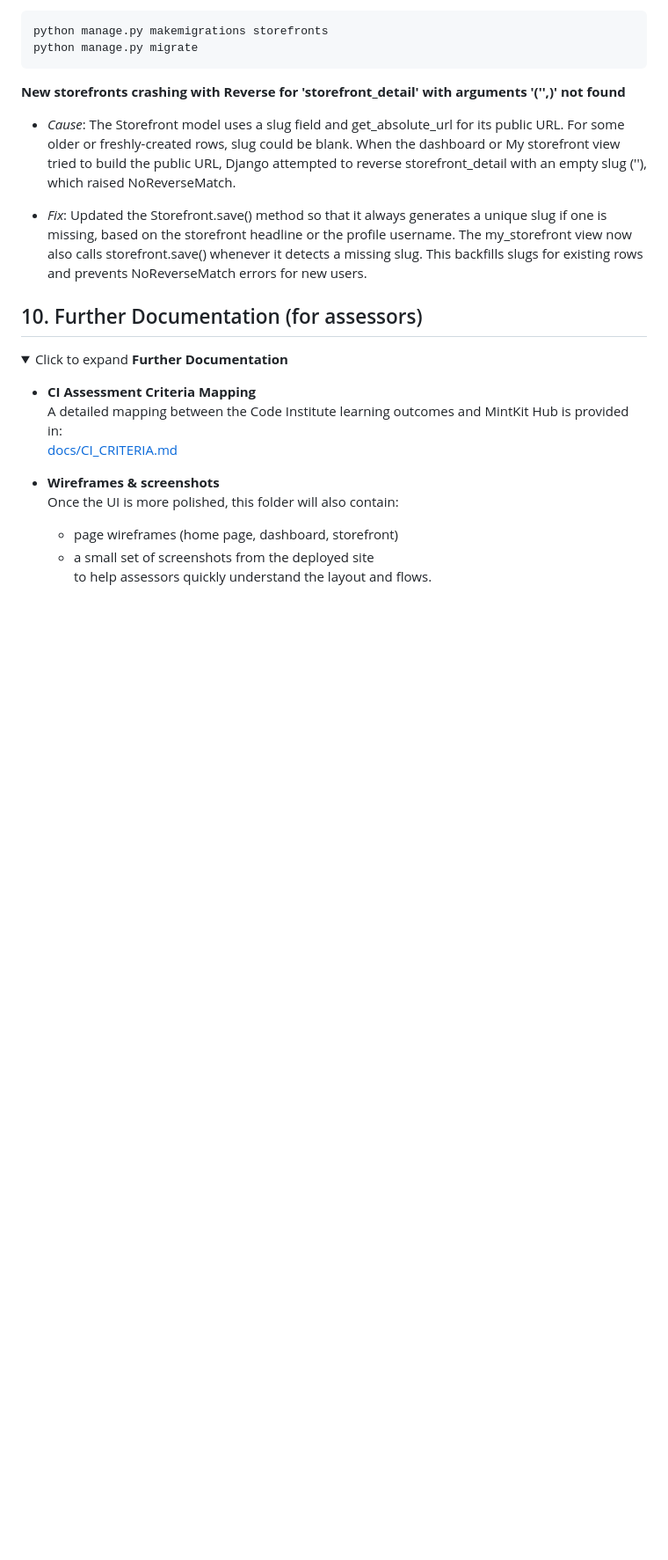
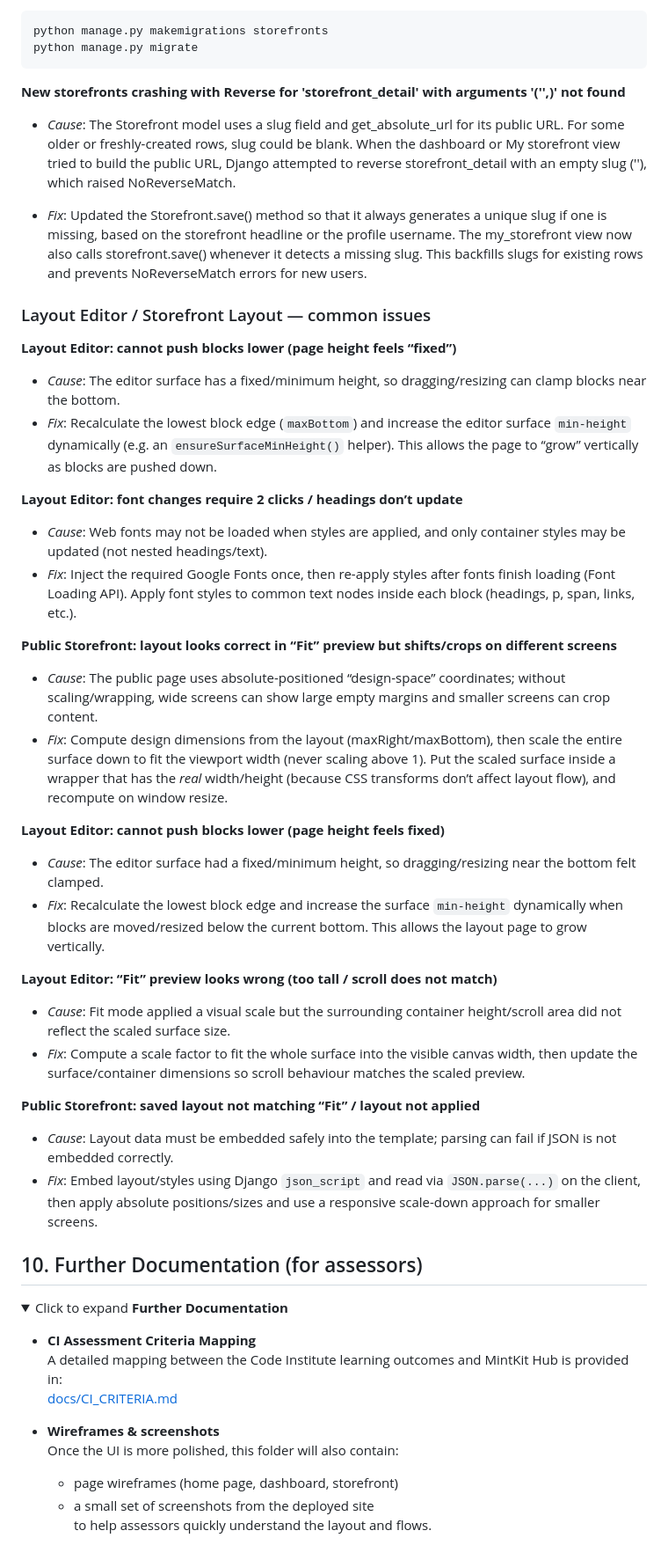
Before and after one commit to Oscar-Ivs/mintkit-hub, a Markdown page: README.md, the part around the change. Shown at 88% size. Rendered like a GitHub page; folded sections open; blank space fills up the shorter version.

Commit message:
Updated Troubleshooting & Known Fixes

```diff
--- a/README.md
+++ b/README.md
@@ -684,6 +684,36 @@ This section collects recurring issues encountered during development and deploy
 
   - _Fix_: Updated the Storefront.save() method so that it always generates a unique slug if one is missing, based on the storefront headline or the profile username. The my_storefront view now also calls storefront.save() whenever it detects a missing slug. This backfills slugs for existing rows and prevents NoReverseMatch errors for new users.
 
+### Layout Editor / Storefront Layout — common issues
+
+**Layout Editor: cannot push blocks lower (page height feels “fixed”)**
+- _Cause_: The editor surface has a fixed/minimum height, so dragging/resizing can clamp blocks near the bottom.
+- _Fix_: Recalculate the lowest block edge (`maxBottom`) and increase the editor surface `min-height` dynamically (e.g. an `ensureSurfaceMinHeight()` helper). This allows the page to “grow” vertically as blocks are pushed down.
+
+**Layout Editor: font changes require 2 clicks / headings don’t update**
+- _Cause_: Web fonts may not be loaded when styles are applied, and only container styles may be updated (not nested headings/text).
+- _Fix_: Inject the required Google Fonts once, then re-apply styles after fonts finish loading (Font Loading API). Apply font styles to common text nodes inside each block (headings, p, span, links, etc.).
+
+**Public Storefront: layout looks correct in “Fit” preview but shifts/crops on different screens**
+- _Cause_: The public page uses absolute-positioned “design-space” coordinates; without scaling/wrapping, wide screens can show large empty margins and smaller screens can crop content.
+- _Fix_: Compute design dimensions from the layout (maxRight/maxBottom), then scale the entire surface down to fit the viewport width (never scaling above 1). Put the scaled surface inside a wrapper that has the *real* width/height (because CSS transforms don’t affect layout flow), and recompute on window resize.
+
+**Layout Editor: cannot push blocks lower (page height feels fixed)**
+
+- _Cause_: The editor surface had a fixed/minimum height, so dragging/resizing near the bottom felt clamped.
+- _Fix_: Recalculate the lowest block edge and increase the surface `min-height` dynamically when blocks are moved/resized below the current bottom. This allows the layout page to grow vertically.
+
+**Layout Editor: “Fit” preview looks wrong (too tall / scroll does not match)**
+
+- _Cause_: Fit mode applied a visual scale but the surrounding container height/scroll area did not reflect the scaled surface size.
+- _Fix_: Compute a scale factor to fit the whole surface into the visible canvas width, then update the surface/container dimensions so scroll behaviour matches the scaled preview.
+
+**Public Storefront: saved layout not matching “Fit” / layout not applied**
+
+- _Cause_: Layout data must be embedded safely into the template; parsing can fail if JSON is not embedded correctly.
+- _Fix_: Embed layout/styles using Django `json_script` and read via `JSON.parse(...)` on the client, then apply absolute positions/sizes and use a responsive scale-down approach for smaller screens.
+
+
 </details>
 
 
```
